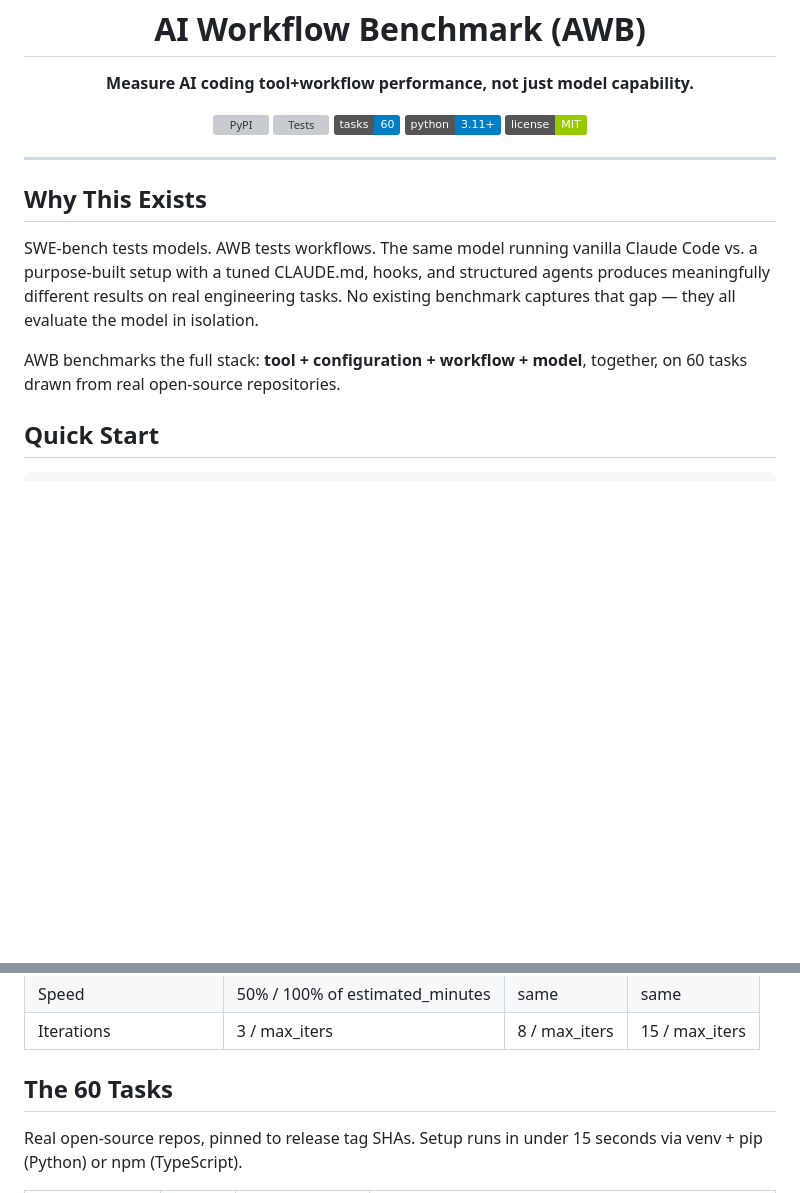
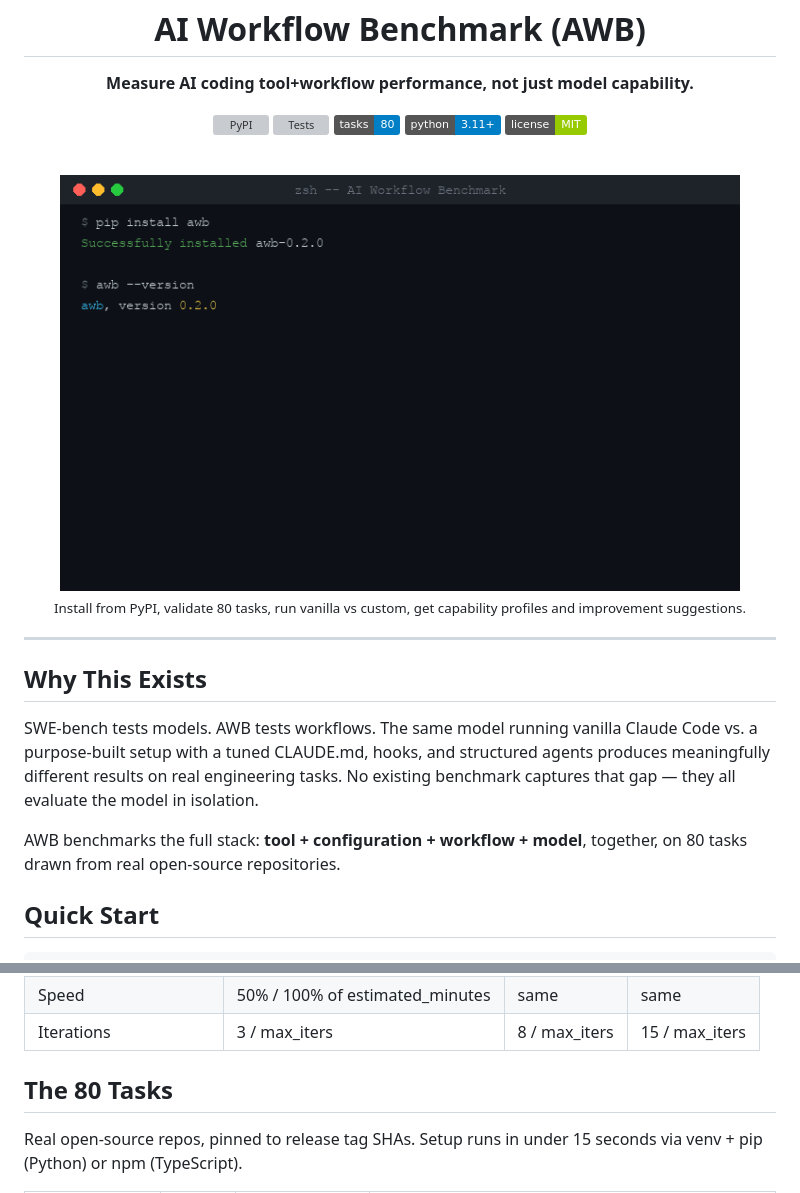
Before and after one commit to xmpuspus/ai-workflow-benchmark, a Markdown page: README.md, 2 parts joined by grey strips. GitHub-like rendering; badges without logos; blank space fills up the shorter version; grey boxes are pictures that could not be loaded.

Commit message:
Add showcase GIF to README header, update task count to 80
Co-Authored-By: Xavier Puspus

```diff
--- a/README.md
+++ b/README.md
@@ -4,10 +4,14 @@
   <p>
     <a href="https://pypi.org/project/awb/"><img src="https://img.shields.io/pypi/v/awb" alt="PyPI"></a>
     <a href="https://github.com/xmpuspus/ai-workflow-benchmark/actions"><img src="https://img.shields.io/github/actions/workflow/status/xmpuspus/ai-workflow-benchmark/test.yml" alt="Tests"></a>
-    <img src="https://img.shields.io/badge/tasks-60-blue" alt="Tasks">
+    <img src="https://img.shields.io/badge/tasks-80-blue" alt="Tasks">
     <img src="https://img.shields.io/badge/python-3.11%2B-blue" alt="Python">
     <a href="LICENSE"><img src="https://img.shields.io/badge/license-MIT-green" alt="License"></a>
   </p>
+  <br/>
+  <img src="demos/awb-showcase.gif" alt="AWB Demo — install, validate, run, analyze" width="680"/>
+  <br/>
+  <sub>Install from PyPI, validate 80 tasks, run vanilla vs custom, get capability profiles and improvement suggestions.</sub>
 </div>
 
 ---
@@ -16,7 +20,7 @@
 
 SWE-bench tests models. AWB tests workflows. The same model running vanilla Claude Code vs. a purpose-built setup with a tuned CLAUDE.md, hooks, and structured agents produces meaningfully different results on real engineering tasks. No existing benchmark captures that gap — they all evaluate the model in isolation.
 
-AWB benchmarks the full stack: **tool + configuration + workflow + model**, together, on 60 tasks drawn from real open-source repositories.
+AWB benchmarks the full stack: **tool + configuration + workflow + model**, together, on 80 tasks drawn from real open-source repositories.
 
 ## Quick Start
 
@@ -72,7 +76,7 @@ Seven dimensions, sigmoid-normalized with per-task baselines derived from diffic
 | Speed | 50% / 100% of estimated_minutes | same | same |
 | Iterations | 3 / max_iters | 8 / max_iters | 15 / max_iters |
 
-## The 60 Tasks
+## The 80 Tasks
 
 Real open-source repos, pinned to release tag SHAs. Setup runs in under 15 seconds via venv + pip (Python) or npm (TypeScript).
 
```
